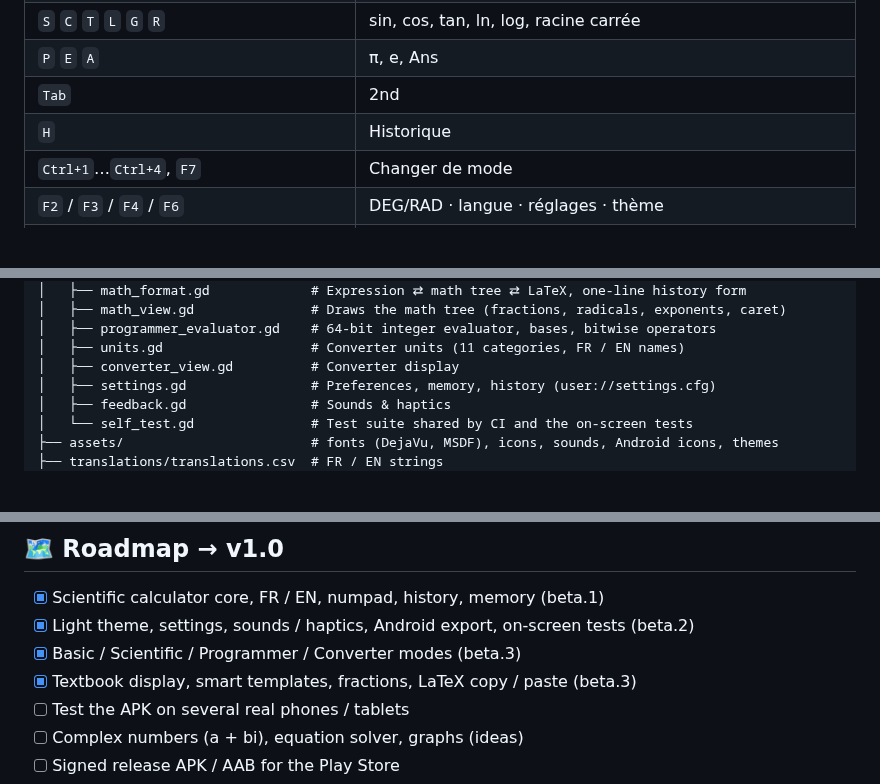
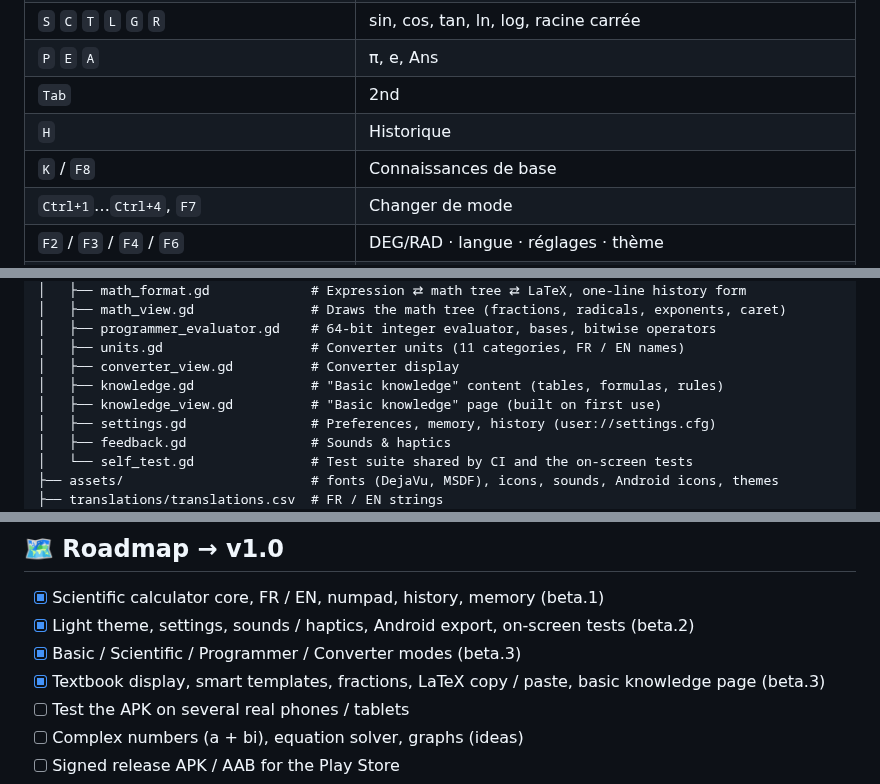
Before and after one commit to AlexTheDevOnMicrobit/godot-calculator-app, a Markdown page: README.md, 3 parts joined by grey strips. GitHub-like rendering; blank space fills up the shorter version.

```diff
--- a/README.md
+++ b/README.md
@@ -85,6 +90,7 @@ travers une vraie application : une calculatrice.
 | `P` `E` `A` | π, e, Ans |
 | `Tab` | 2nd |
 | `H` | Historique |
+| `K` / `F8` | Connaissances de base |
 | `Ctrl+1`…`Ctrl+4`, `F7` | Changer de mode |
 | `F2` / `F3` / `F4` / `F6` | DEG/RAD · langue · réglages · thème |
 | `Ctrl+C` / `Ctrl+Maj+C` / `Ctrl+V` | Copier le résultat / copier en LaTeX / coller (texte ou LaTeX) |
@@ -221,6 +231,8 @@ godot-calculator-app/
 │   ├── programmer_evaluator.gd    # 64-bit integer evaluator, bases, bitwise operators
 │   ├── units.gd                   # Converter units (11 categories, FR / EN names)
 │   ├── converter_view.gd          # Converter display
+│   ├── knowledge.gd               # "Basic knowledge" content (tables, formulas, rules)
+│   ├── knowledge_view.gd          # "Basic knowledge" page (built on first use)
 │   ├── settings.gd                # Preferences, memory, history (user://settings.cfg)
 │   ├── feedback.gd                # Sounds & haptics
 │   └── self_test.gd               # Test suite shared by CI and the on-screen tests
@@ -245,7 +257,7 @@ godot --headless --path . --script res://tools/export_icons.gd    # Android icon
 - [x] Scientific calculator core, FR / EN, numpad, history, memory (beta.1)
 - [x] Light theme, settings, sounds / haptics, Android export, on-screen tests (beta.2)
 - [x] Basic / Scientific / Programmer / Converter modes (beta.3)
-- [x] Textbook display, smart templates, fractions, LaTeX copy / paste (beta.3)
+- [x] Textbook display, smart templates, fractions, LaTeX copy / paste, basic knowledge page (beta.3)
 - [ ] Test the APK on several real phones / tablets
 - [ ] Complex numbers (a + bi), equation solver, graphs (ideas)
 - [ ] Signed release APK / AAB for the Play Store
```
Also changed, not shown: other parts of README.md (+11 -2 lines), CHANGELOG.md (+7 -2 lines), docs/screenshots/knowledge.png (added), 13 other files.
